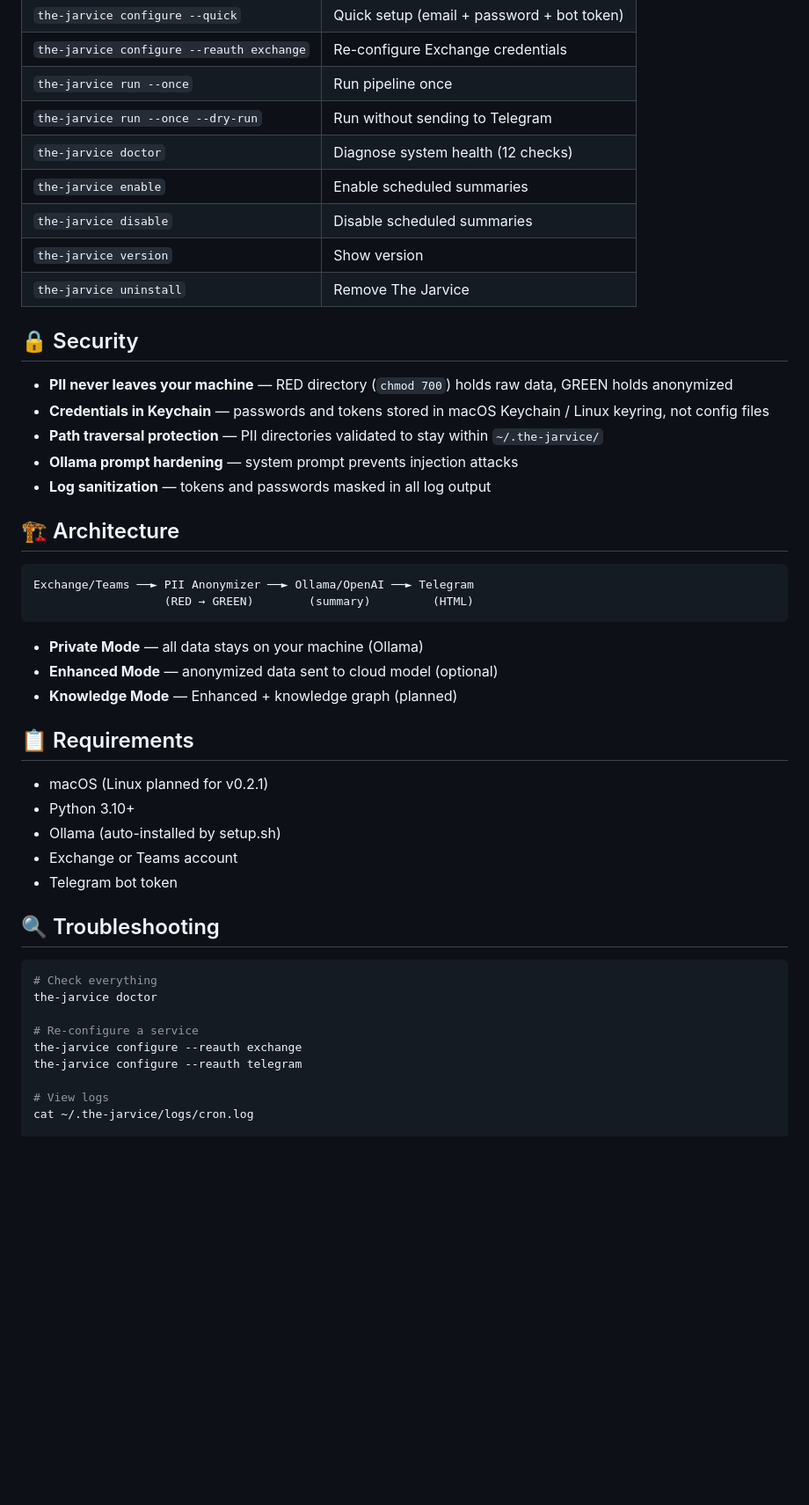
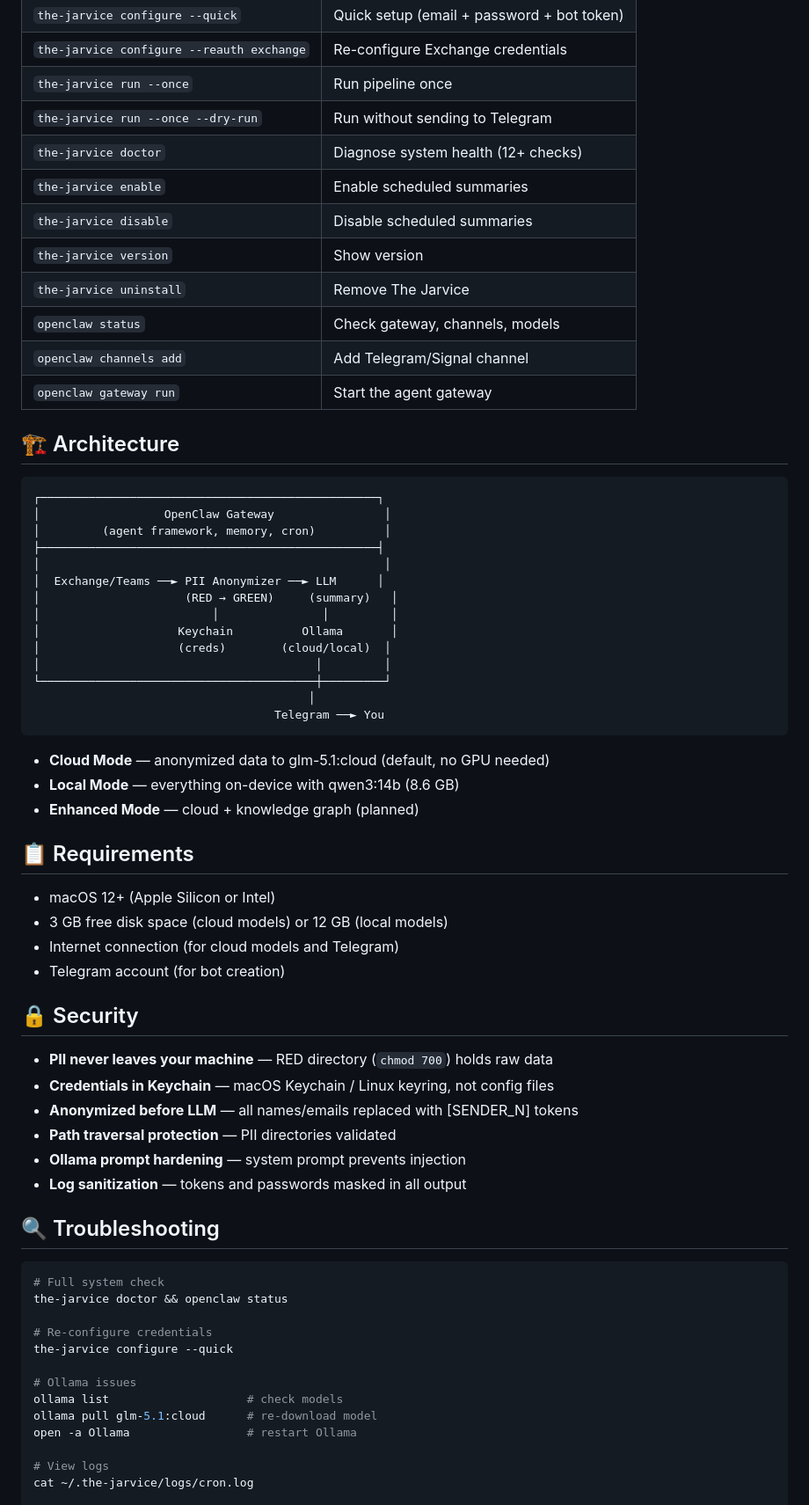
Before and after one commit to negatix-creator/the-jarvice, a Markdown page: README.md, the part around one of its changes. Shown at 88% size. Drawn GitHub-style; blank space fills up the shorter version.

````diff
--- a/README.md
+++ b/README.md
@@ -65,48 +84,67 @@ the-jarvice enable
 | `the-jarvice configure --reauth exchange` | Re-configure Exchange credentials |
 | `the-jarvice run --once` | Run pipeline once |
 | `the-jarvice run --once --dry-run` | Run without sending to Telegram |
-| `the-jarvice doctor` | Diagnose system health (12 checks) |
+| `the-jarvice doctor` | Diagnose system health (12+ checks) |
 | `the-jarvice enable` | Enable scheduled summaries |
 | `the-jarvice disable` | Disable scheduled summaries |
 | `the-jarvice version` | Show version |
 | `the-jarvice uninstall` | Remove The Jarvice |
-
-## 🔒 Security
-
-- **PII never leaves your machine** — RED directory (`chmod 700`) holds raw data, GREEN holds anonymized
-- **Credentials in Keychain** — passwords and tokens stored in macOS Keychain / Linux keyring, not config files
-- **Path traversal protection** — PII directories validated to stay within `~/.the-jarvice/`
-- **Ollama prompt hardening** — system prompt prevents injection attacks
-- **Log sanitization** — tokens and passwords masked in all log output
+| `openclaw status` | Check gateway, channels, models |
+| `openclaw channels add` | Add Telegram/Signal channel |
+| `openclaw gateway run` | Start the agent gateway |
 
 ## 🏗️ Architecture
 
 ```
-Exchange/Teams ──► PII Anonymizer ──► Ollama/OpenAI ──► Telegram
-                   (RED → GREEN)        (summary)         (HTML)
+┌─────────────────────────────────────────────────┐
+│                  OpenClaw Gateway                │
+│         (agent framework, memory, cron)          │
+├─────────────────────────────────────────────────┤
+│                                                  │
+│  Exchange/Teams ──► PII Anonymizer ──► LLM      │
+│                     (RED → GREEN)     (summary)   │
+│                         │               │         │
+│                    Keychain          Ollama       │
+│                    (creds)        (cloud/local)  │
+│                                        │         │
+└────────────────────────────────────────┼─────────┘
+                                        │
+                                   Telegram ──► You
 ```
 
-- **Private Mode** — all data stays on your machine (Ollama)
-- **Enhanced Mode** — anonymized data sent to cloud model (optional)
-- **Knowledge Mode** — Enhanced + knowledge graph (planned)
+- **Cloud Mode** — anonymized data to glm-5.1:cloud (default, no GPU needed)
+- **Local Mode** — everything on-device with qwen3:14b (8.6 GB)
+- **Enhanced Mode** — cloud + knowledge graph (planned)
 
 ## 📋 Requirements
 
-- macOS (Linux planned for v0.2.1)
-- Python 3.10+
-- Ollama (auto-installed by setup.sh)
-- Exchange or Teams account
-- Telegram bot token
+- macOS 12+ (Apple Silicon or Intel)
+- 3 GB free disk space (cloud models) or 12 GB (local models)
+- Internet connection (for cloud models and Telegram)
+- Telegram account (for bot creation)
+
+## 🔒 Security
+
+- **PII never leaves your machine** — RED directory (`chmod 700`) holds raw data
+- **Credentials in Keychain** — macOS Keychain / Linux keyring, not config files
+- **Anonymized before LLM** — all names/emails replaced with [SENDER_N] tokens
+- **Path traversal protection** — PII directories validated
+- **Ollama prompt hardening** — system prompt prevents injection
+- **Log sanitization** — tokens and passwords masked in all output
 
 ## 🔍 Troubleshooting
 
 ```bash
-# Check everything
-the-jarvice doctor
+# Full system check
+the-jarvice doctor && openclaw status
 
-# Re-configure a service
-the-jarvice configure --reauth exchange
-the-jarvice configure --reauth telegram
+# Re-configure credentials
+the-jarvice configure --quick
+
+# Ollama issues
+ollama list                    # check models
+ollama pull glm-5.1:cloud      # re-download model
+open -a Ollama                 # restart Ollama
 
 # View logs
 cat ~/.the-jarvice/logs/cron.log
````
Also changed, not shown: other parts of README.md (+63 -23 lines).
